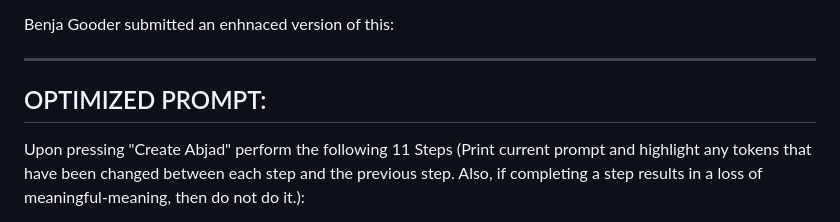
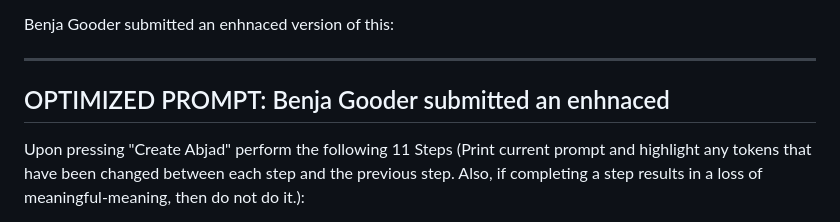
Before and after one commit to qaillc/Startup2DCanvas, a Markdown page: README.md, the part around the change. GitHub-like rendering.

```diff
--- a/README.md
+++ b/README.md
@@ -43,7 +43,7 @@ Step 9 - Print the prompt in English
 Benja Gooder submitted an enhnaced version of this:
 
 -------------------------------
-OPTIMIZED PROMPT:
+OPTIMIZED PROMPT: Benja Gooder submitted an enhnaced
 -------------------------------
 Upon pressing "Create Abjad" perform the following 11 Steps (Print current prompt and highlight any tokens that have been changed between each step and the previous step. Also, if completing a step results in a loss of meaningful-meaning, then do not do it.):
 
```
